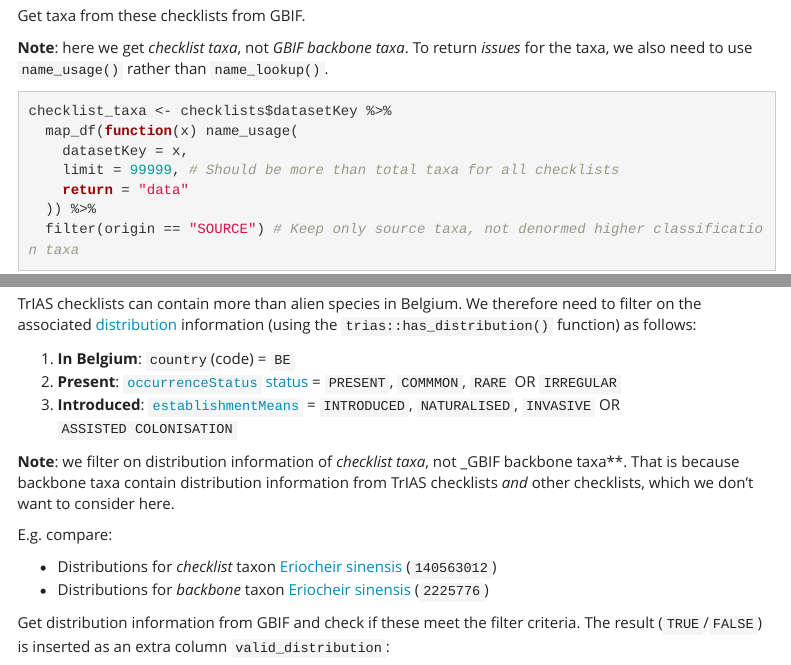
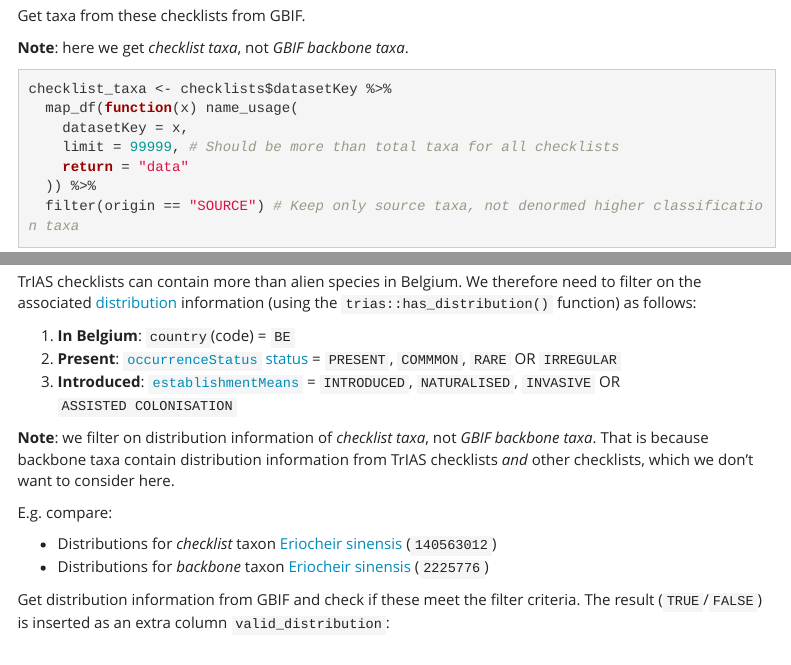
Before and after one commit to trias-project/unified-checklist, an R Markdown document (src/get_taxa.Rmd): the page in a window 1100 px wide, from 1360 px down, and a second part further down, joined at a grey line. Rendered offline with R 4.5, knitr and Pandoc, with nearby package versions; some code elsewhere in the file could not run offline; a font, style sheet, LaTeX package, included part or bibliography that could not be used is replaced or left out; menus at the side of the page are left out.

Commit message:
Correct some typos

````diff
--- a/src/get_taxa.Rmd
+++ b/src/get_taxa.Rmd
@@ -79,7 +79,7 @@ write_csv(checklists, here("data", "interim", "checklists.csv"), na = "")
 
 Get taxa from these checklists from GBIF.
 
-**Note**: here we get _checklist taxa_, not _GBIF backbone taxa_. To return _issues_ for the taxa, we also need to use `name_usage()` rather than `name_lookup()`.
+**Note**: here we get _checklist taxa_, not _GBIF backbone taxa_.
 
 ```{r get_checklist_taxa_from_gbif}
 checklist_taxa <- checklists$datasetKey %>%
@@ -126,7 +126,7 @@ TrIAS checklists can contain more than alien species in Belgium. We therefore ne
 2. **Present**: [`occurrenceStatus` status](https://gbif.github.io/gbif-api/apidocs/org/gbif/api/vocabulary/OccurrenceStatus.html) = `PRESENT`, `COMMMON`, `RARE` OR `IRREGULAR`
 2. **Introduced**: [`establishmentMeans`](http://gbif.github.io/parsers/apidocs/org/gbif/api/vocabulary/EstablishmentMeans.html) = `INTRODUCED`,  `NATURALISED`, `INVASIVE` OR `ASSISTED COLONISATION`
 
-**Note**: we filter on distribution information of _checklist taxa_, not _GBIF backbone taxa**. That is because backbone taxa contain distribution information from TrIAS checklists _and_ other checklists, which we don't want to consider here.
+**Note**: we filter on distribution information of _checklist taxa_, not _GBIF backbone taxa_. That is because backbone taxa contain distribution information from TrIAS checklists _and_ other checklists, which we don't want to consider here.
 
 E.g. compare:
 
````
Also changed, not shown: src/get_taxa.Rmd (4 more changed lines).
